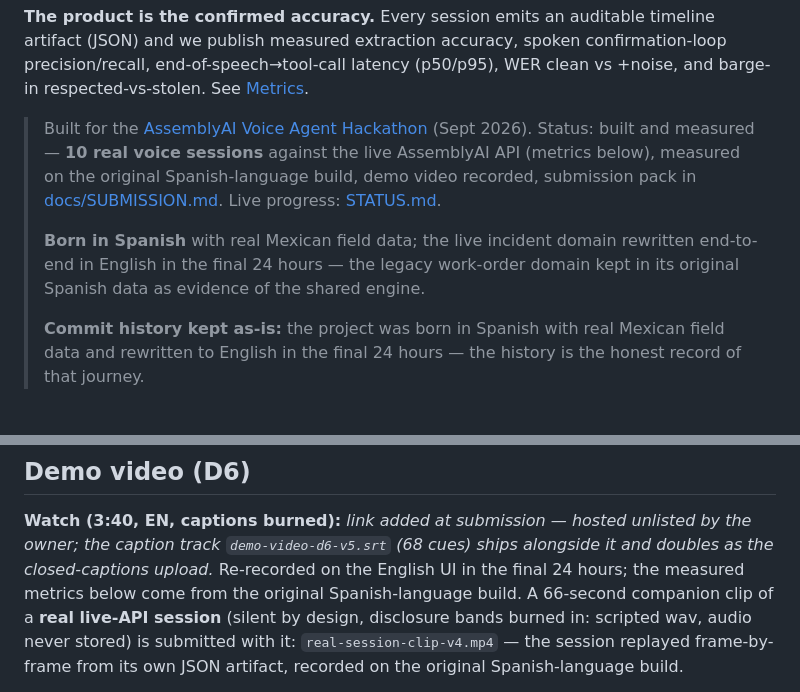
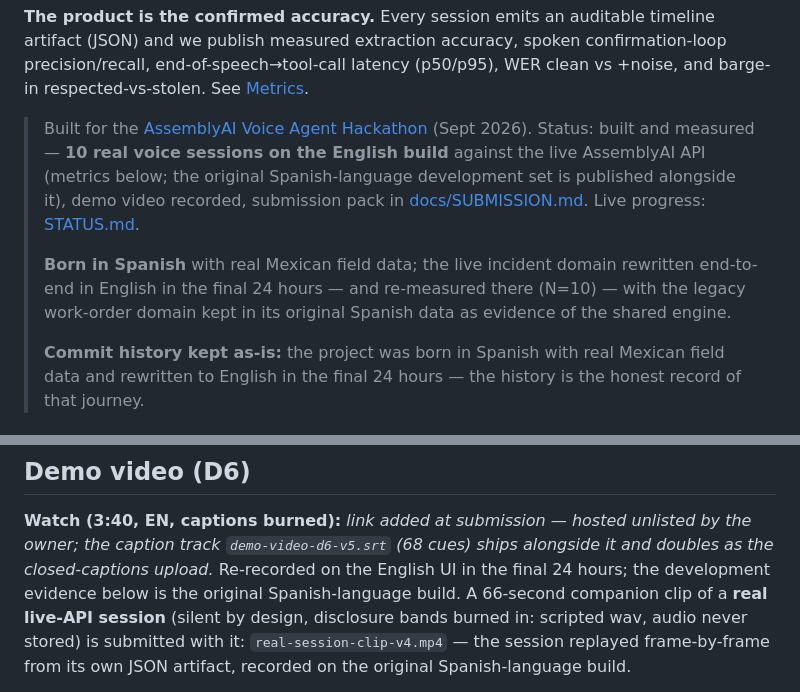
Before and after one commit to el-informatico/field-service-voice-logger, a Markdown page: README.md, 2 parts joined by grey strips. GitHub-like rendering.

Commit message:
docs: README — dual-build L3 + status quote EN build (nivel L3)
Status quote pasa a '10 real voice sessions on the English build' con el
set ES publicado alongside; frase dual-build a variante L3 (re-measured
there, N=10); linea Demo video a 'development evidence'. Prepara el swap.

```diff
--- a/README.md
+++ b/README.md
@@ -16,14 +16,16 @@ confirmation-loop precision/recall, end-of-speech→tool-call latency (p50/p95),
 WER clean vs +noise, and barge-in respected-vs-stolen. See [Metrics](#metrics).
 
 > Built for the [AssemblyAI Voice Agent Hackathon](https://lablab.ai/ai-hackathons/assemblyai-voice-agent-hackathon) (Sept 2026).
-> Status: built and measured — **10 real voice sessions** against the live
-> AssemblyAI API (metrics below), measured on the original Spanish-language
-> build, demo video recorded, submission pack in
+> Status: built and measured — **10 real voice sessions on the English
+> build** against the live AssemblyAI API (metrics below; the original
+> Spanish-language development set is published alongside it), demo video
+> recorded, submission pack in
 > [docs/SUBMISSION.md](docs/SUBMISSION.md). Live progress: [STATUS.md](STATUS.md).
 >
 > **Born in Spanish** with real Mexican field data; the live incident domain
-> rewritten end-to-end in English in the final 24 hours — the legacy work-order
-> domain kept in its original Spanish data as evidence of the shared engine.
+> rewritten end-to-end in English in the final 24 hours — and re-measured
+> there (N=10) — with the legacy work-order domain kept in its original
+> Spanish data as evidence of the shared engine.
 >
 > **Commit history kept as-is:** the project was born in Spanish with real
 > Mexican field data and rewritten to English in the final 24 hours — the
@@ -146,8 +148,8 @@ pivot to post-visit quiet dictation, which designs the failure mode out.
 **Watch (3:40, EN, captions burned):** *link added at submission —
 hosted unlisted by the owner; the caption track `demo-video-d6-v5.srt`
 (68 cues) ships alongside it and doubles as the closed-captions
-upload.* Re-recorded on the English UI in the final 24 hours; the measured
-metrics below come from the original Spanish-language build. A 66-second
+upload.* Re-recorded on the English UI in the final 24 hours; the development
+evidence below is the original Spanish-language build. A 66-second
 companion clip of a **real live-API session** (silent by design, disclosure
 bands burned in: scripted wav, audio never stored) is submitted with it:
 `real-session-clip-v4.mp4` — the session replayed frame-by-frame from its own
```
